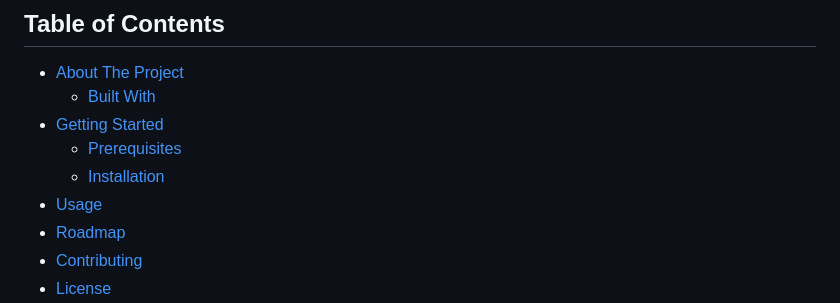
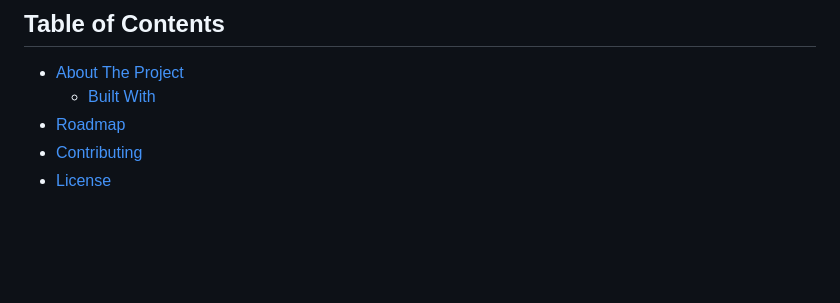
Before and after one commit to do-roemer/btc_instead, a Markdown page: README.md, the part around the change. Drawn GitHub-style; blank space fills up the shorter version.

```diff
--- a/README.md
+++ b/README.md
@@ -24,10 +24,6 @@
 
 - [About The Project](#about-the-project)
   - [Built With](#built-with)
-- [Getting Started](#getting-started)
-  - [Prerequisites](#prerequisites)
-  - [Installation](#installation)
-- [Usage](#usage)
 - [Roadmap](#roadmap)
 - [Contributing](#contributing)
 - [License](#license)
```
